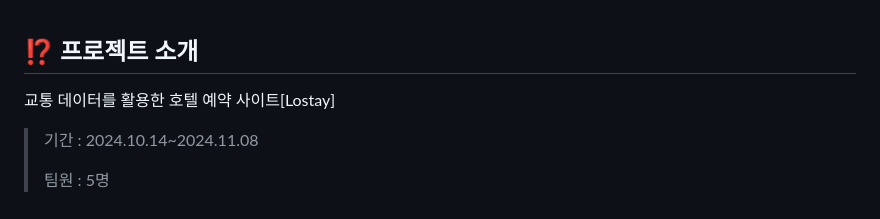
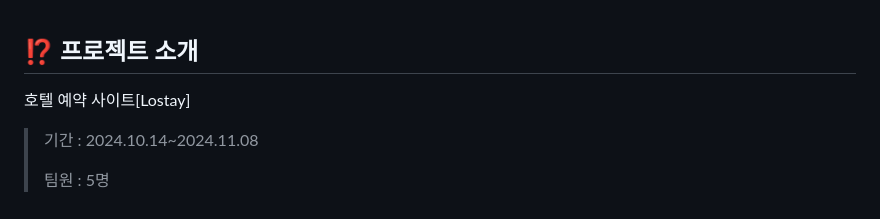
Before and after one commit to Hangma01/Lostay, a Markdown page: README.md, the part around the change. Drawn GitHub-style.

```diff
--- a/README.md
+++ b/README.md
@@ -1,5 +1,5 @@
 ## :interrobang: 프로젝트 소개
-교통 데이터를 활용한 호텔 예약 사이트[Lostay]
+호텔 예약 사이트[Lostay]
 
 > 기간 : 2024.10.14~2024.11.08
 >
```
